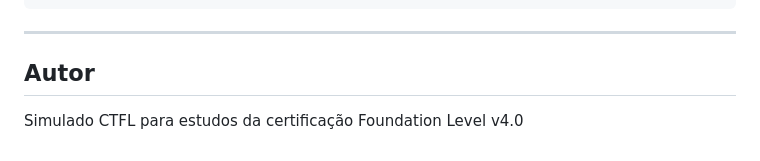
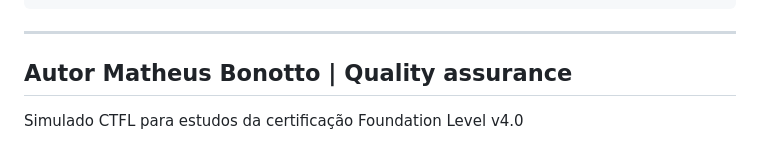
Before and after one commit to matheusCCO/simulador-ctfl, a Markdown page: README.md, the part around the change. Rendered like a GitHub page.

````diff
--- a/README.md
+++ b/README.md
@@ -126,6 +126,6 @@ Salve o arquivo na mesma pasta do `index.html` e ajuste o código para carregar
 ```
 ---
 
-## Autor
+## Autor Matheus Bonotto | Quality assurance
 
 Simulado CTFL para estudos da certificação Foundation Level v4.0
````
